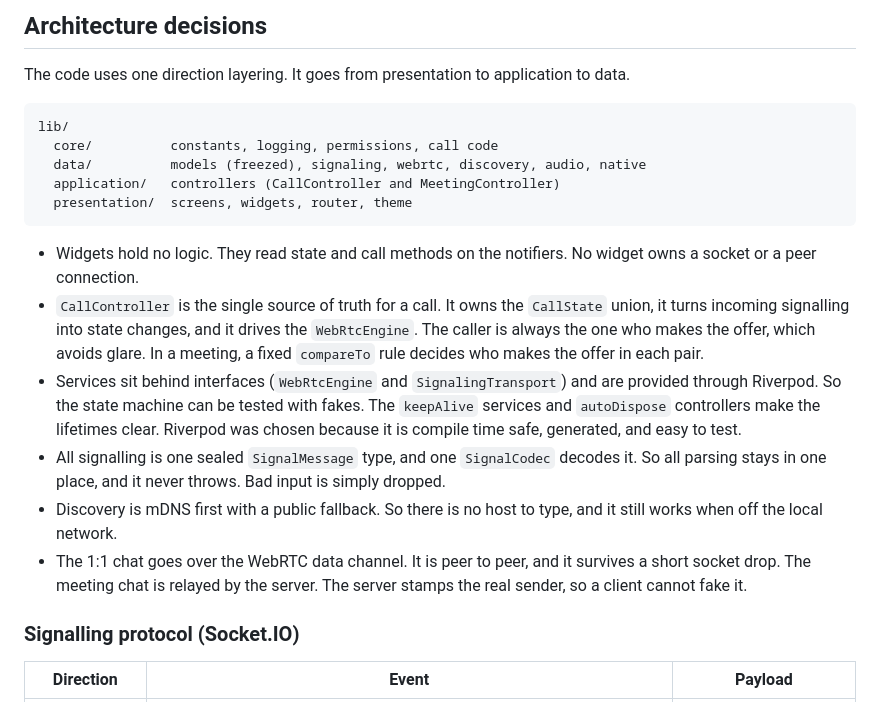
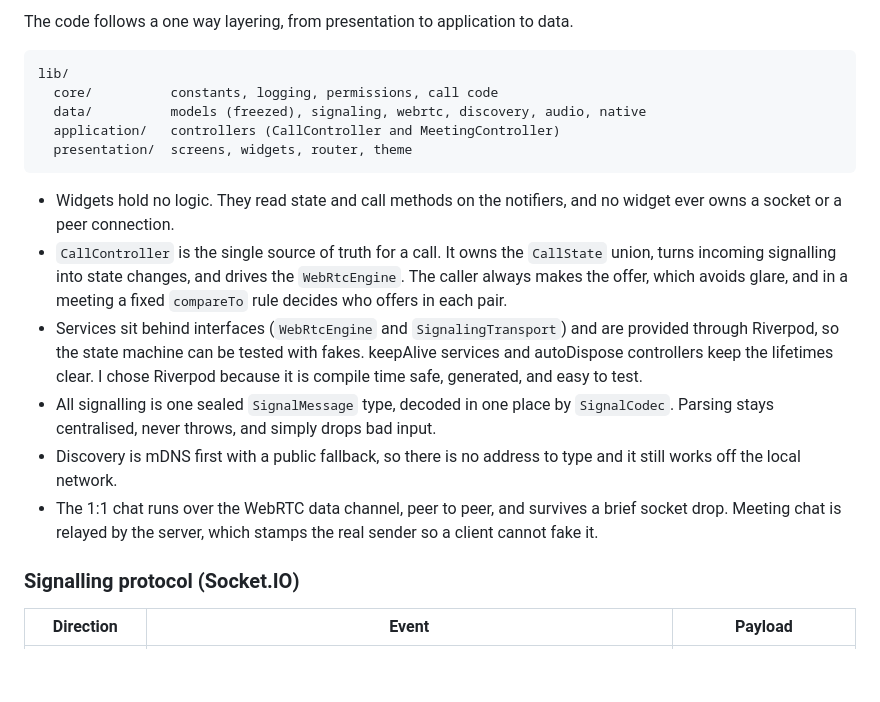
Before and after one commit to jitendravjh/VideoSDK-Call, a Markdown page: README.md, the part around one of its changes. Rendered like a GitHub page; blank space fills up the shorter version.

```diff
--- a/README.md
+++ b/README.md
@@ -62,7 +54,5 @@ On the same Wi-Fi the call stays direct, which gives the best quality. On a diff
 
-## Architecture decisions
-
-The code uses one direction layering. It goes from presentation to application to data.
+The code follows a one way layering, from presentation to application to data.
 
     lib/
       core/          constants, logging, permissions, call code
@@ -70,12 +60,12 @@ The code uses one direction layering. It goes from presentation to application t
       application/   controllers (CallController and MeetingController)
       presentation/  screens, widgets, router, theme
 
-- Widgets hold no logic. They read state and call methods on the notifiers. No widget owns a socket or a peer connection.
-- `CallController` is the single source of truth for a call. It owns the `CallState` union, it turns incoming signalling into state changes, and it drives the `WebRtcEngine`. The caller is always the one who makes the offer, which avoids glare. In a meeting, a fixed `compareTo` rule decides who makes the offer in each pair.
-- Services sit behind interfaces (`WebRtcEngine` and `SignalingTransport`) and are provided through Riverpod. So the state machine can be tested with fakes. The `keepAlive` services and `autoDispose` controllers make the lifetimes clear. Riverpod was chosen because it is compile time safe, generated, and easy to test.
-- All signalling is one sealed `SignalMessage` type, and one `SignalCodec` decodes it. So all parsing stays in one place, and it never throws. Bad input is simply dropped.
-- Discovery is mDNS first with a public fallback. So there is no host to type, and it still works when off the local network.
-- The 1:1 chat goes over the WebRTC data channel. It is peer to peer, and it survives a short socket drop. The meeting chat is relayed by the server. The server stamps the real sender, so a client cannot fake it.
+- Widgets hold no logic. They read state and call methods on the notifiers, and no widget ever owns a socket or a peer connection.
+- `CallController` is the single source of truth for a call. It owns the `CallState` union, turns incoming signalling into state changes, and drives the `WebRtcEngine`. The caller always makes the offer, which avoids glare, and in a meeting a fixed `compareTo` rule decides who offers in each pair.
+- Services sit behind interfaces (`WebRtcEngine` and `SignalingTransport`) and are provided through Riverpod, so the state machine can be tested with fakes. keepAlive services and autoDispose controllers keep the lifetimes clear. I chose Riverpod because it is compile time safe, generated, and easy to test.
+- All signalling is one sealed `SignalMessage` type, decoded in one place by `SignalCodec`. Parsing stays centralised, never throws, and simply drops bad input.
+- Discovery is mDNS first with a public fallback, so there is no address to type and it still works off the local network.
+- The 1:1 chat runs over the WebRTC data channel, peer to peer, and survives a brief socket drop. Meeting chat is relayed by the server, which stamps the real sender so a client cannot fake it.
 
 ### Signalling protocol (Socket.IO)
 
```
Also changed, not shown: other parts of README.md (+39 -47 lines).
